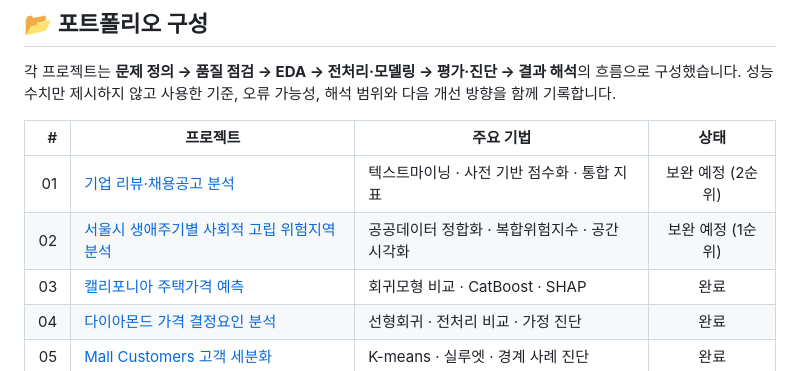
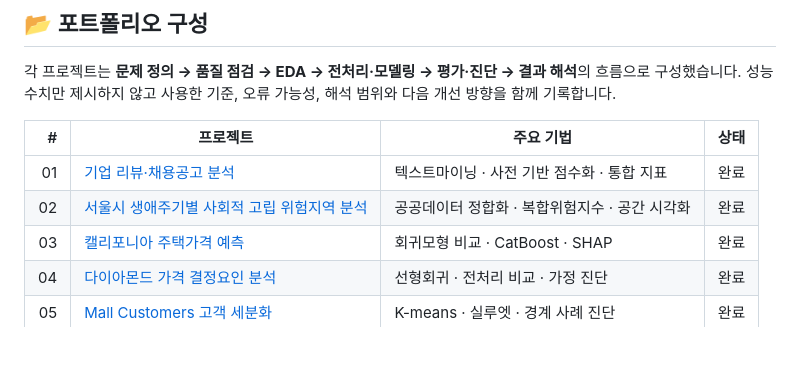
Before and after one commit to bolly0809-coder/data-analysis-portfolio, a Markdown page: README.md, the part around the change. GitHub-like rendering; blank space fills up the shorter version.

```diff
--- a/README.md
+++ b/README.md
@@ -128,8 +128,8 @@
 
 | # | 프로젝트 | 주요 기법 | 상태 |
 |---:|---|---|:---:|
-| 01 | [기업 리뷰·채용공고 분석](./job-review-analysis) | 텍스트마이닝 · 사전 기반 점수화 · 통합 지표 | 보완 예정 (2순위) |
-| 02 | [서울시 생애주기별 사회적 고립 위험지역 분석](./seoul-isolation-risk-analysis) | 공공데이터 정합화 · 복합위험지수 · 공간 시각화 | 보완 예정 (1순위) |
+| 01 | [기업 리뷰·채용공고 분석](./job-review-analysis) | 텍스트마이닝 · 사전 기반 점수화 · 통합 지표 | 완료 |
+| 02 | [서울시 생애주기별 사회적 고립 위험지역 분석](./seoul-isolation-risk-analysis) | 공공데이터 정합화 · 복합위험지수 · 공간 시각화 | 완료 |
 | 03 | [캘리포니아 주택가격 예측](./california-housing-price-prediction) | 회귀모형 비교 · CatBoost · SHAP | 완료 |
 | 04 | [다이아몬드 가격 결정요인 분석](./diamonds-price-analysis) | 선형회귀 · 전처리 비교 · 가정 진단 | 완료 |
 | 05 | [Mall Customers 고객 세분화](./mall-customers-segmentation) | K-means · 실루엣 · 경계 사례 진단 | 완료 |
```
